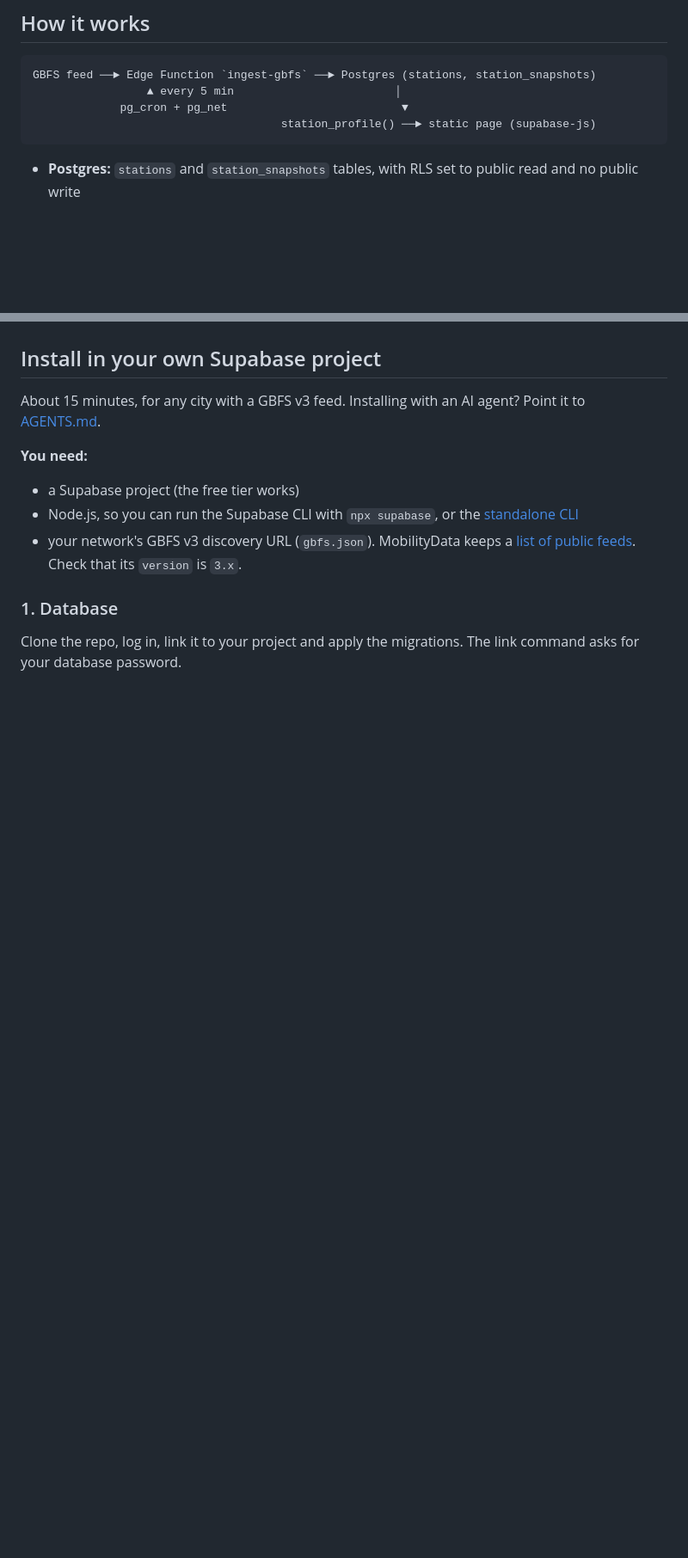
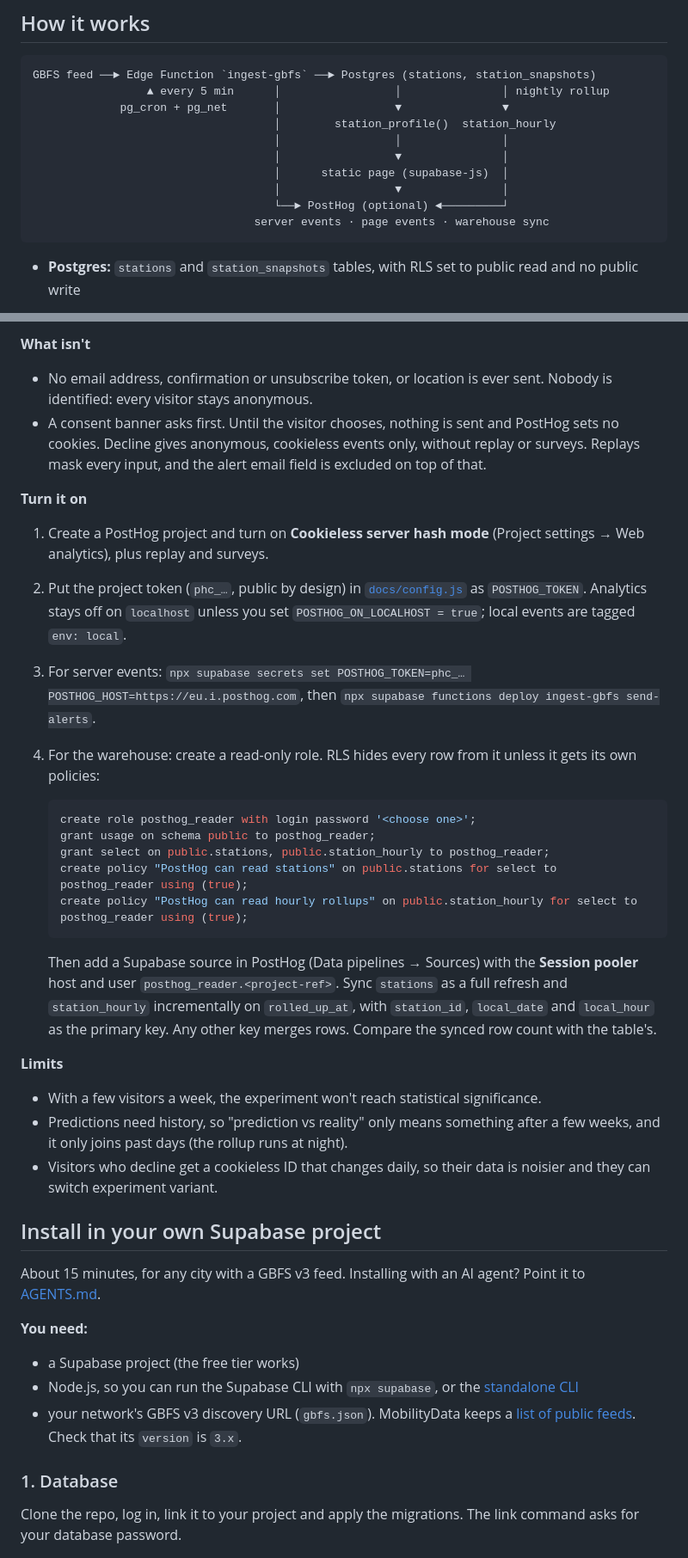
Before and after one commit to ThomasMorgana/dock-radar, a Markdown page: README.md, 2 parts joined by grey strips. Shown at 86% size. Rendered like a GitHub page; blank space fills up the shorter version.

````diff
--- a/README.md
+++ b/README.md
@@ -19,9 +19,15 @@ The first feed is TBM Le Vélo in Bordeaux.
 
 ```
 GBFS feed ──► Edge Function `ingest-gbfs` ──► Postgres (stations, station_snapshots)
-                 ▲ every 5 min                        │
-             pg_cron + pg_net                          ▼
-                                     station_profile() ──► static page (supabase-js)
+                 ▲ every 5 min      │                 │               │ nightly rollup
+             pg_cron + pg_net       │                 ▼               ▼
+                                    │        station_profile()  station_hourly
+                                    │                 │               │
+                                    │                 ▼               │
+                                    │      static page (supabase-js)  │
+                                    │                 ▼               │
+                                    └──► PostHog (optional) ◄─────────┘
+                                 server events · page events · warehouse sync
 ```
 
 - **Postgres:** `stations` and `station_snapshots` tables, with RLS set to public read and no public write
@@ -45,3 +73,34 @@ GBFS feed ──► Edge Function `ingest-gbfs` ──► Postgres (stations, st
+**What isn't**
+- No email address, confirmation or unsubscribe token, or location is ever sent. Nobody is identified: every visitor stays anonymous.
+- A consent banner asks first. Until the visitor chooses, nothing is sent and PostHog sets no cookies. Decline gives anonymous,
+  cookieless events only, without replay or surveys. Replays mask every input, and the alert email field is excluded on top of that.
+
+**Turn it on**
+1. Create a PostHog project and turn on **Cookieless server hash mode** (Project settings → Web analytics), plus replay and surveys.
+2. Put the project token (`phc_…`, public by design) in [`docs/config.js`](docs/config.js) as `POSTHOG_TOKEN`. Analytics stays off on
+   `localhost` unless you set `POSTHOG_ON_LOCALHOST = true`; local events are tagged `env: local`.
+3. For server events: `npx supabase secrets set POSTHOG_TOKEN=phc_… POSTHOG_HOST=https://eu.i.posthog.com`,
+   then `npx supabase functions deploy ingest-gbfs send-alerts`.
+4. For the warehouse: create a read-only role. RLS hides every row from it unless it gets its own policies:
+
+   ```sql
+   create role posthog_reader with login password '<choose one>';
+   grant usage on schema public to posthog_reader;
+   grant select on public.stations, public.station_hourly to posthog_reader;
+   create policy "PostHog can read stations" on public.stations for select to posthog_reader using (true);
+   create policy "PostHog can read hourly rollups" on public.station_hourly for select to posthog_reader using (true);
+   ```
+
+   Then add a Supabase source in PostHog (Data pipelines → Sources) with the **Session pooler** host and user
+   `posthog_reader.<project-ref>`. Sync `stations` as a full refresh and `station_hourly` incrementally on `rolled_up_at`, with
+   `station_id`, `local_date` and `local_hour` as the primary key. Any other key merges rows. Compare the synced row count with the table's.
+
+**Limits**
+- With a few visitors a week, the experiment won't reach statistical significance.
+- Predictions need history, so "prediction vs reality" only means something after a few weeks, and it only joins past days
+  (the rollup runs at night).
+- Visitors who decline get a cookieless ID that changes daily, so their data is noisier and they can switch experiment variant.
+
 
 ## Install in your own Supabase project
 
````
Also changed, not shown: other parts of README.md (+30 -5 lines), AGENTS.md (+9 -3 lines).
